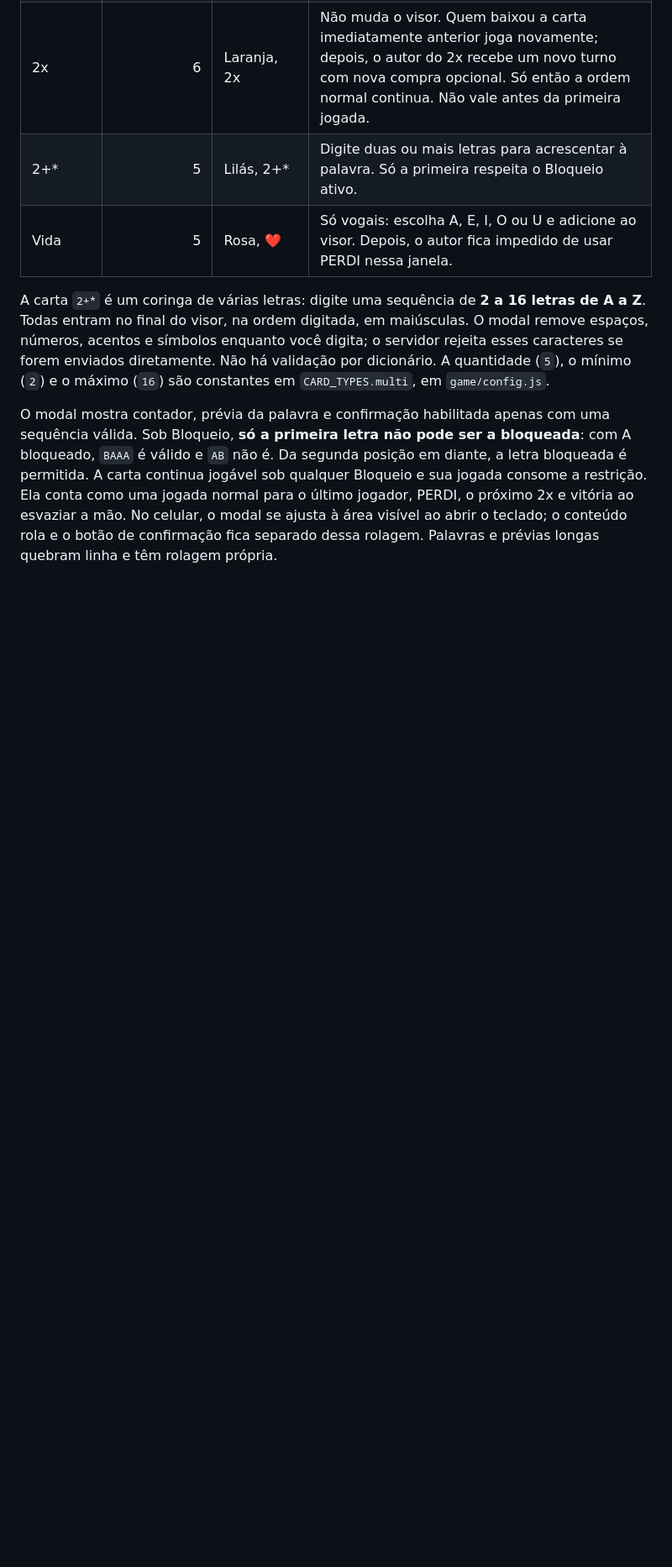
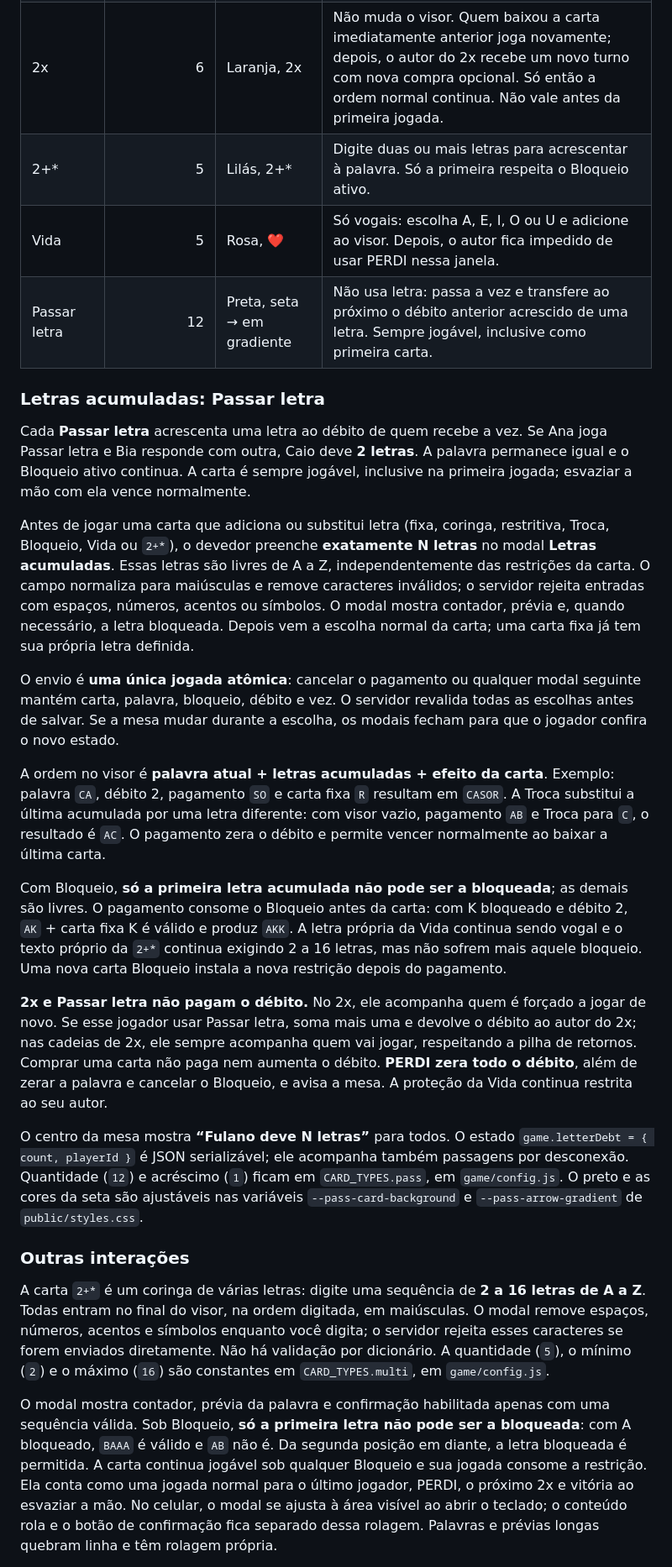
Before and after one commit to felipeferreiramarques90-web/capiletras-v2, a Markdown page: README.md, the part around one of its changes. Shown at 84% size. Rendered like a GitHub page; blank space fills up the shorter version.

```diff
--- a/README.md
+++ b/README.md
@@ -43,6 +52,25 @@ A mesa **não valida palavras em dicionário**. O grupo combina quando uma sequ
 | 2x | 6 | Laranja, 2x | Não muda o visor. Quem baixou a carta imediatamente anterior joga novamente; depois, o autor do 2x recebe um novo turno com nova compra opcional. Só então a ordem normal continua. Não vale antes da primeira jogada. |
 | 2+* | 5 | Lilás, 2+* | Digite duas ou mais letras para acrescentar à palavra. Só a primeira respeita o Bloqueio ativo. |
 | Vida | 5 | Rosa, ❤️ | Só vogais: escolha A, E, I, O ou U e adicione ao visor. Depois, o autor fica impedido de usar PERDI nessa janela. |
+| Passar letra | 12 | Preta, seta → em gradiente | Não usa letra: passa a vez e transfere ao próximo o débito anterior acrescido de uma letra. Sempre jogável, inclusive como primeira carta. |
+
+### Letras acumuladas: Passar letra
+
+Cada **Passar letra** acrescenta uma letra ao débito de quem recebe a vez. Se Ana joga Passar letra e Bia responde com outra, Caio deve **2 letras**. A palavra permanece igual e o Bloqueio ativo continua. A carta é sempre jogável, inclusive na primeira jogada; esvaziar a mão com ela vence normalmente.
+
+Antes de jogar uma carta que adiciona ou substitui letra (fixa, coringa, restritiva, Troca, Bloqueio, Vida ou `2+*`), o devedor preenche **exatamente N letras** no modal **Letras acumuladas**. Essas letras são livres de A a Z, independentemente das restrições da carta. O campo normaliza para maiúsculas e remove caracteres inválidos; o servidor rejeita entradas com espaços, números, acentos ou símbolos. O modal mostra contador, prévia e, quando necessário, a letra bloqueada. Depois vem a escolha normal da carta; uma carta fixa já tem sua própria letra definida.
+
+O envio é **uma única jogada atômica**: cancelar o pagamento ou qualquer modal seguinte mantém carta, palavra, bloqueio, débito e vez. O servidor revalida todas as escolhas antes de salvar. Se a mesa mudar durante a escolha, os modais fecham para que o jogador confira o novo estado.
+
+A ordem no visor é **palavra atual + letras acumuladas + efeito da carta**. Exemplo: palavra `CA`, débito 2, pagamento `SO` e carta fixa `R` resultam em `CASOR`. A Troca substitui a última acumulada por uma letra diferente: com visor vazio, pagamento `AB` e Troca para `C`, o resultado é `AC`. O pagamento zera o débito e permite vencer normalmente ao baixar a última carta.
+
+Com Bloqueio, **só a primeira letra acumulada não pode ser a bloqueada**; as demais são livres. O pagamento consome o Bloqueio antes da carta: com K bloqueado e débito 2, `AK` + carta fixa K é válido e produz `AKK`. A letra própria da Vida continua sendo vogal e o texto próprio da `2+*` continua exigindo 2 a 16 letras, mas não sofrem mais aquele bloqueio. Uma nova carta Bloqueio instala a nova restrição depois do pagamento.
+
+**2x e Passar letra não pagam o débito.** No 2x, ele acompanha quem é forçado a jogar de novo. Se esse jogador usar Passar letra, soma mais uma e devolve o débito ao autor do 2x; nas cadeias de 2x, ele sempre acompanha quem vai jogar, respeitando a pilha de retornos. Comprar uma carta não paga nem aumenta o débito. **PERDI zera todo o débito**, além de zerar a palavra e cancelar o Bloqueio, e avisa a mesa. A proteção da Vida continua restrita ao seu autor.
+
+O centro da mesa mostra **“Fulano deve N letras”** para todos. O estado `game.letterDebt = { count, playerId }` é JSON serializável; ele acompanha também passagens por desconexão. Quantidade (`12`) e acréscimo (`1`) ficam em `CARD_TYPES.pass`, em `game/config.js`. O preto e as cores da seta são ajustáveis nas variáveis `--pass-card-background` e `--pass-arrow-gradient` de `public/styles.css`.
+
+### Outras interações
 
 A carta `2+*` é um coringa de várias letras: digite uma sequência de **2 a 16 letras de A a Z**. Todas entram no final do visor, na ordem digitada, em maiúsculas. O modal remove espaços, números, acentos e símbolos enquanto você digita; o servidor rejeita esses caracteres se forem enviados diretamente. Não há validação por dicionário. A quantidade (`5`), o mínimo (`2`) e o máximo (`16`) são constantes em `CARD_TYPES.multi`, em `game/config.js`.
 
```
Also changed, not shown: other parts of README.md (+15 -5 lines).
